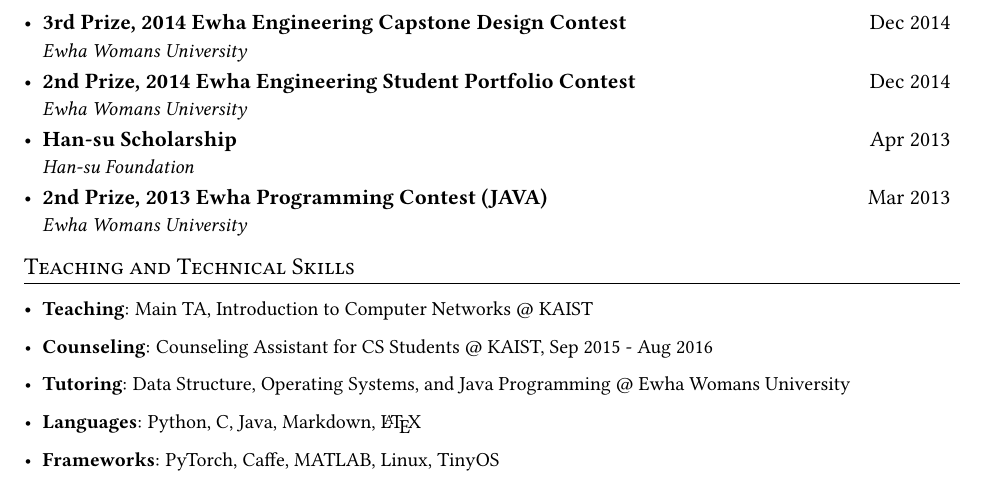
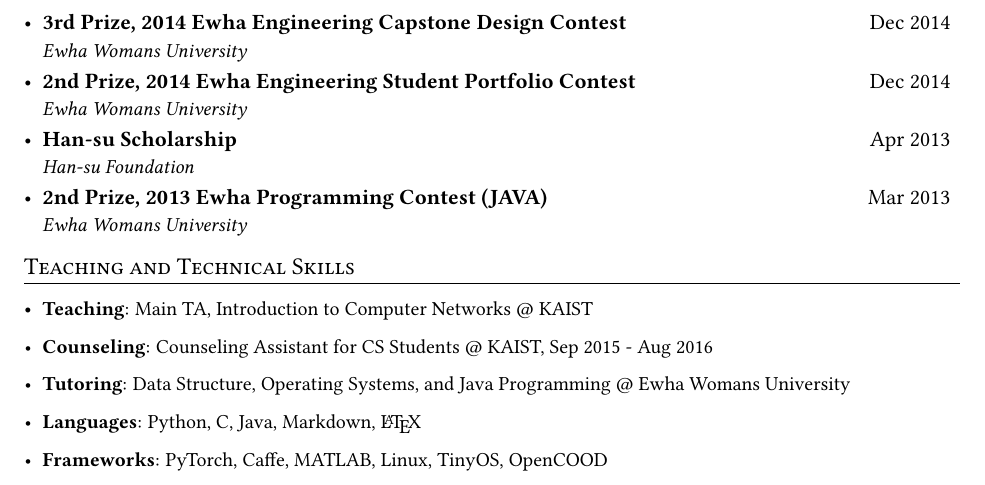
Before and after one commit to MinkyoungCho/minkyoungcho.github.io, a LaTeX CV (cv/cv_mkcho.tex): part of page 3 of 3, cut so that both start at the same text. Compiled offline with pdfLaTeX.

Commit message:
rebuilding site Wed Nov 23 17:31:36 EST 2022

```diff
--- a/cv/cv_mkcho.tex
+++ b/cv/cv_mkcho.tex
@@ -240,7 +240,7 @@
    \resumeItem{Counseling}{Counseling Assistant for CS Students @ KAIST, Sep 2015 - Aug 2016}
    \resumeItem{Tutoring}{Data Structure, Operating Systems, and Java Programming @ Ewha Womans University}
    \resumeItem{Languages}{Python, C, Java, Markdown, \LaTeX}
-   \resumeItem{Frameworks}{PyTorch, Caffe, MATLAB, Linux, TinyOS}
+   \resumeItem{Frameworks}{PyTorch, Caffe, MATLAB, Linux, TinyOS, OpenCOOD}
  \resumeSubHeadingListEnd
 
 \end{document}
```
Also changed, not shown: cv/cv_mkcho.pdf.
